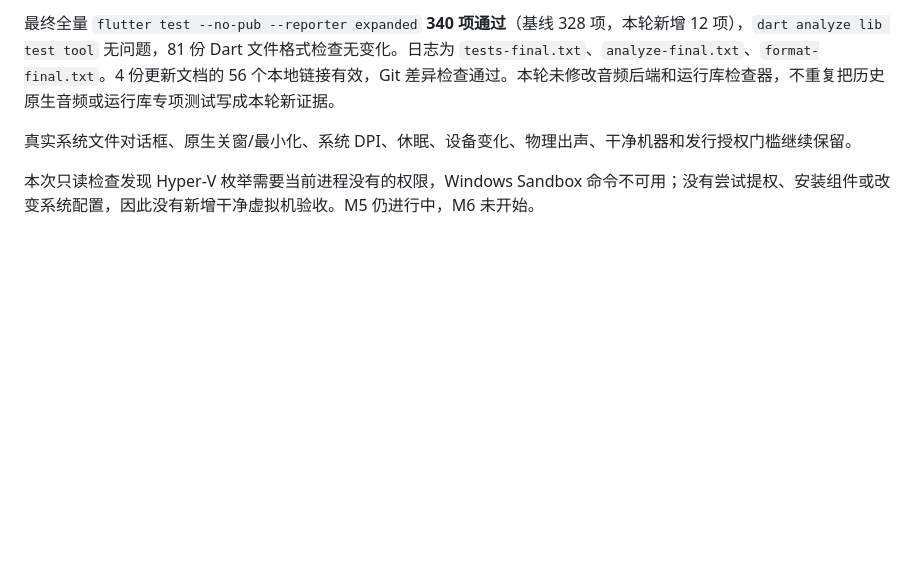
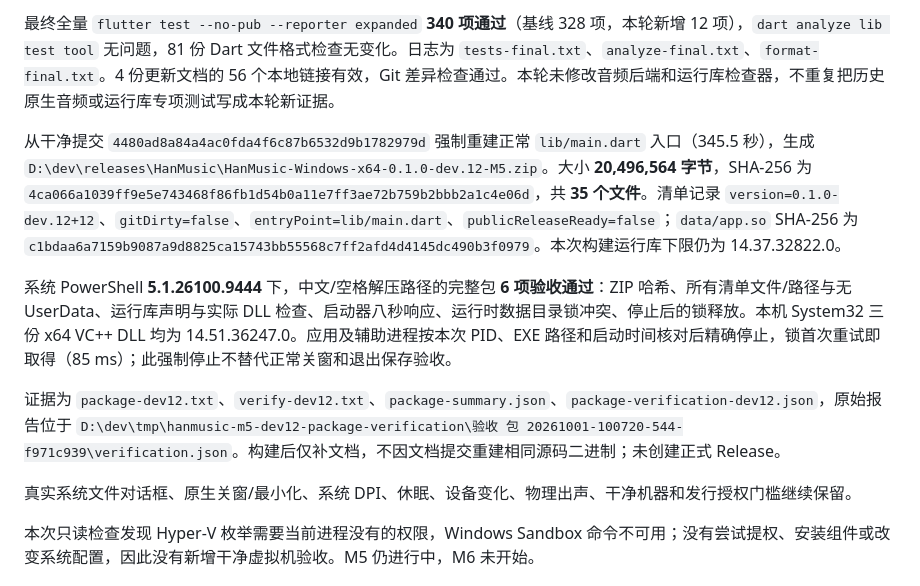
Before and after one commit to LiMuxing666/HanMusic, a Markdown page: doc/22-Windows-M5导入取消与跨日复测.md, the part around the change. Rendered like a GitHub page; blank space fills up the shorter version.

Commit message:
Record dev.12 package and cross-day performance verification

```diff
--- a/doc/22-Windows-M5导入取消与跨日复测.md
+++ b/doc/22-Windows-M5导入取消与跨日复测.md
@@ -41,6 +41,12 @@
 
 最终全量 `flutter test --no-pub --reporter expanded` **340 项通过**（基线 328 项，本轮新增 12 项），`dart analyze lib test tool` 无问题，81 份 Dart 文件格式检查无变化。日志为 `tests-final.txt`、`analyze-final.txt`、`format-final.txt`。4 份更新文档的 56 个本地链接有效，Git 差异检查通过。本轮未修改音频后端和运行库检查器，不重复把历史原生音频或运行库专项测试写成本轮新证据。
 
+从干净提交 `4480ad8a84a4ac0fda4f6c87b6532d9b1782979d` 强制重建正常 `lib/main.dart` 入口（345.5 秒），生成 `D:\dev\releases\HanMusic\HanMusic-Windows-x64-0.1.0-dev.12-M5.zip`。大小 **20,496,564 字节**，SHA-256 为 `4ca066a1039ff9e5e743468f86fb1d54b0a11e7ff3ae72b759b2bbb2a1c4e06d`，共 **35 个文件**。清单记录 `version=0.1.0-dev.12+12`、`gitDirty=false`、`entryPoint=lib/main.dart`、`publicReleaseReady=false`；`data/app.so` SHA-256 为 `c1bdaa6a7159b9087a9d8825ca15743bb55568c7ff2afd4d4145dc490b3f0979`。本次构建运行库下限仍为 14.37.32822.0。
+
+系统 PowerShell **5.1.26100.9444** 下，中文/空格解压路径的完整包 **6 项验收通过**：ZIP 哈希、所有清单文件/路径与无 UserData、运行库声明与实际 DLL 检查、启动器八秒响应、运行时数据目录锁冲突、停止后的锁释放。本机 System32 三份 x64 VC++ DLL 均为 14.51.36247.0。应用及辅助进程按本次 PID、EXE 路径和启动时间核对后精确停止，锁首次重试即取得（85 ms）；此强制停止不替代正常关窗和退出保存验收。
+
+证据为 `package-dev12.txt`、`verify-dev12.txt`、`package-summary.json`、`package-verification-dev12.json`，原始报告位于 `D:\dev\tmp\hanmusic-m5-dev12-package-verification\验收 包 20261001-100720-544-f971c939\verification.json`。构建后仅补文档，不因文档提交重建相同源码二进制；未创建正式 Release。
+
 真实系统文件对话框、原生关窗/最小化、系统 DPI、休眠、设备变化、物理出声、干净机器和发行授权门槛继续保留。
 
 本次只读检查发现 Hyper-V 枚举需要当前进程没有的权限，Windows Sandbox 命令不可用；没有尝试提权、安装组件或改变系统配置，因此没有新增干净虚拟机验收。M5 仍进行中，M6 未开始。
```
Also changed, not shown: doc/05-Windows版本开发计划.md (+2 -2 lines).
